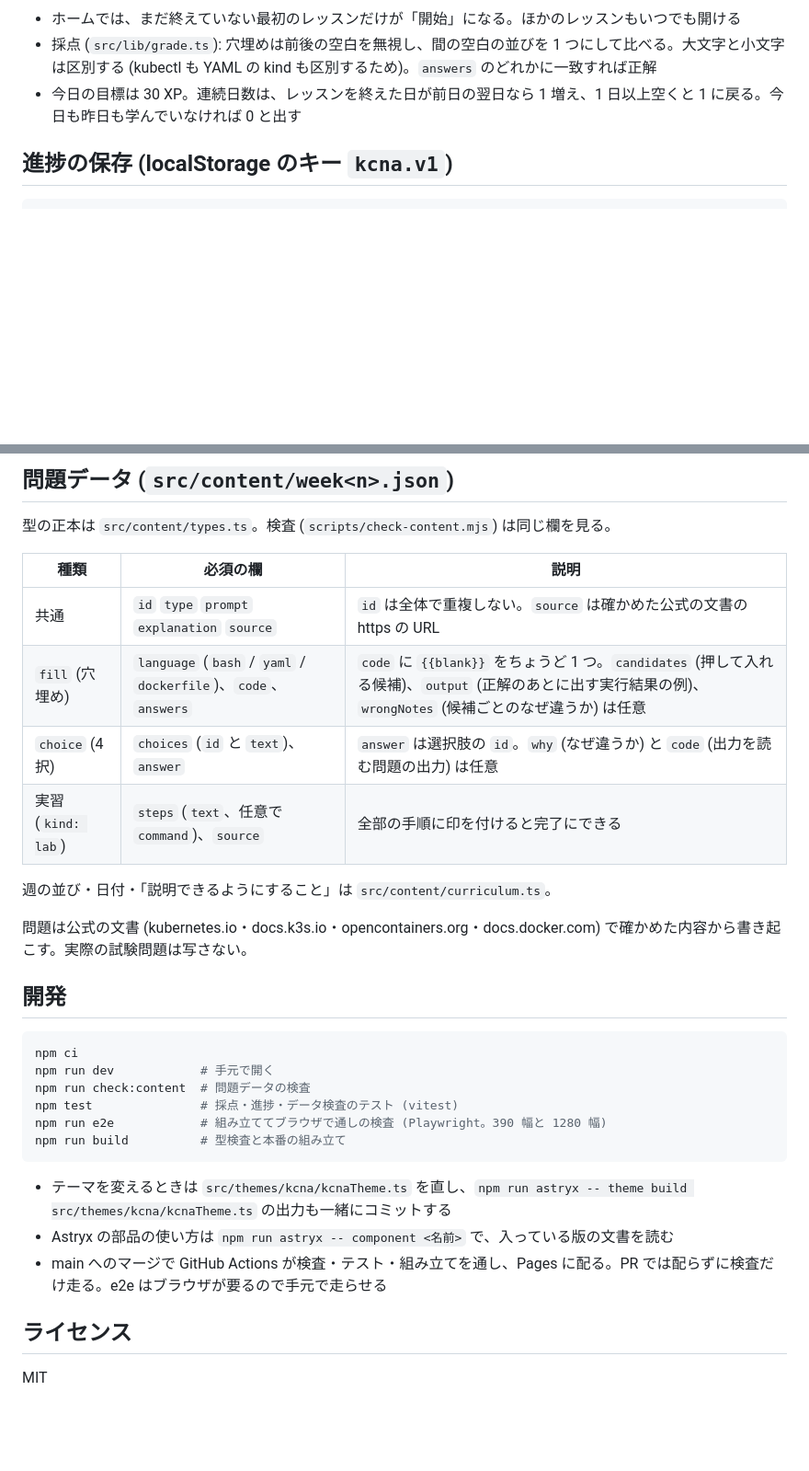
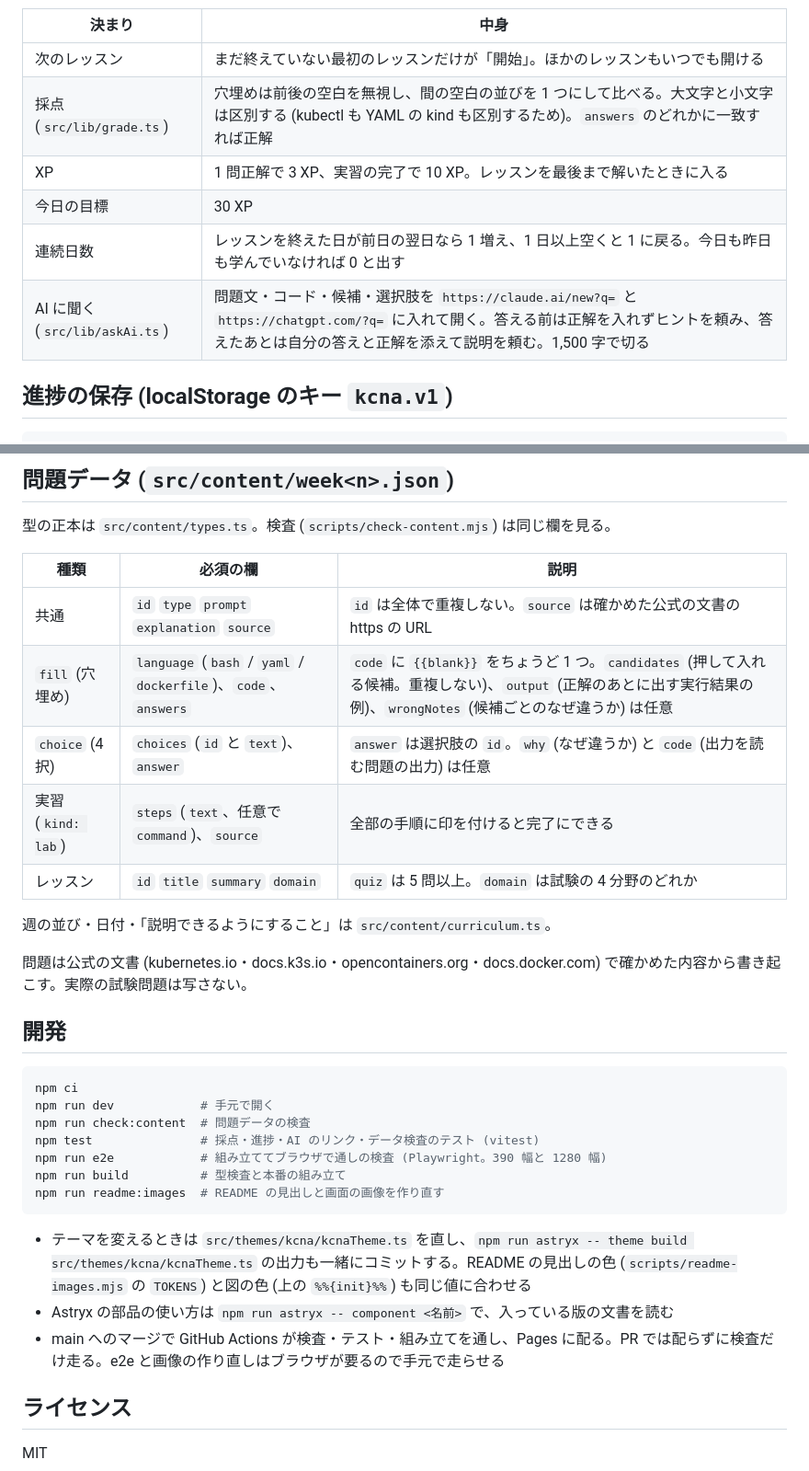
Before and after one commit to maco165/kcna-dojo, a Markdown page: README.md, 2 parts joined by grey strips. Shown at 92% size. Drawn GitHub-style; blank space fills up the shorter version.

````diff
--- a/README.md
+++ b/README.md
@@ -46,8 +81,13 @@ flowchart TD
 ```
 
-- ホームでは、まだ終えていない最初のレッスンだけが「開始」になる。ほかのレッスンもいつでも開ける
-- 採点 (`src/lib/grade.ts`): 穴埋めは前後の空白を無視し、間の空白の並びを 1 つにして比べる。大文字と小文字は区別する (kubectl も YAML の kind も区別するため)。`answers` のどれかに一致すれば正解
-- 今日の目標は 30 XP。連続日数は、レッスンを終えた日が前日の翌日なら 1 増え、1 日以上空くと 1 に戻る。今日も昨日も学んでいなければ 0 と出す
+| 決まり | 中身 |
+|---|---|
+| 次のレッスン | まだ終えていない最初のレッスンだけが「開始」。ほかのレッスンもいつでも開ける |
+| 採点 (`src/lib/grade.ts`) | 穴埋めは前後の空白を無視し、間の空白の並びを 1 つにして比べる。大文字と小文字は区別する (kubectl も YAML の kind も区別するため)。`answers` のどれかに一致すれば正解 |
+| XP | 1 問正解で 3 XP、実習の完了で 10 XP。レッスンを最後まで解いたときに入る |
+| 今日の目標 | 30 XP |
+| 連続日数 | レッスンを終えた日が前日の翌日なら 1 増え、1 日以上空くと 1 に戻る。今日も昨日も学んでいなければ 0 と出す |
+| AI に聞く (`src/lib/askAi.ts`) | 問題文・コード・候補・選択肢を `https://claude.ai/new?q=` と `https://chatgpt.com/?q=` に入れて開く。答える前は正解を入れずヒントを頼み、答えたあとは自分の答えと正解を添えて説明を頼む。1,500 字で切る |
 
 ## 進捗の保存 (localStorage のキー `kcna.v1`)
 
@@ -72,9 +112,10 @@ flowchart TD
 | 種類 | 必須の欄 | 説明 |
 |---|---|---|
 | 共通 | `id` `type` `prompt` `explanation` `source` | `id` は全体で重複しない。`source` は確かめた公式の文書の https の URL |
-| `fill` (穴埋め) | `language` (`bash` / `yaml` / `dockerfile`)、`code`、`answers` | `code` に `{{blank}}` をちょうど 1 つ。`candidates` (押して入れる候補)、`output` (正解のあとに出す実行結果の例)、`wrongNotes` (候補ごとのなぜ違うか) は任意 |
+| `fill` (穴埋め) | `language` (`bash` / `yaml` / `dockerfile`)、`code`、`answers` | `code` に `{{blank}}` をちょうど 1 つ。`candidates` (押して入れる候補。重複しない)、`output` (正解のあとに出す実行結果の例)、`wrongNotes` (候補ごとのなぜ違うか) は任意 |
 | `choice` (4 択) | `choices` (`id` と `text`)、`answer` | `answer` は選択肢の `id`。`why` (なぜ違うか) と `code` (出力を読む問題の出力) は任意 |
 | 実習 (`kind: lab`) | `steps` (`text`、任意で `command`)、`source` | 全部の手順に印を付けると完了にできる |
+| レッスン | `id` `title` `summary` `domain` | `quiz` は 5 問以上。`domain` は試験の 4 分野のどれか |
 
 週の並び・日付・「説明できるようにすること」は `src/content/curriculum.ts`。
 
@@ -86,14 +127,15 @@ flowchart TD
 npm ci
 npm run dev            # 手元で開く
 npm run check:content  # 問題データの検査
-npm test               # 採点・進捗・データ検査のテスト (vitest)
+npm test               # 採点・進捗・AI のリンク・データ検査のテスト (vitest)
 npm run e2e            # 組み立ててブラウザで通しの検査 (Playwright。390 幅と 1280 幅)
 npm run build          # 型検査と本番の組み立て
+npm run readme:images  # README の見出しと画面の画像を作り直す
 ```
 
-- テーマを変えるときは `src/themes/kcna/kcnaTheme.ts` を直し、`npm run astryx -- theme build src/themes/kcna/kcnaTheme.ts` の出力も一緒にコミットする
+- テーマを変えるときは `src/themes/kcna/kcnaTheme.ts` を直し、`npm run astryx -- theme build src/themes/kcna/kcnaTheme.ts` の出力も一緒にコミットする。README の見出しの色 (`scripts/readme-images.mjs` の `TOKENS`) と図の色 (上の `%%{init}%%`) も同じ値に合わせる
 - Astryx の部品の使い方は `npm run astryx -- component <名前>` で、入っている版の文書を読む
-- main へのマージで GitHub Actions が検査・テスト・組み立てを通し、Pages に配る。PR では配らずに検査だけ走る。e2e はブラウザが要るので手元で走らせる
+- main へのマージで GitHub Actions が検査・テスト・組み立てを通し、Pages に配る。PR では配らずに検査だけ走る。e2e と画像の作り直しはブラウザが要るので手元で走らせる
 
 ## ライセンス
 
````
Also changed, not shown: other parts of README.md (+43 -8 lines), docs/images/banner-dark.png (added), docs/images/banner-light.png (added), docs/images/choice-phone.png (added), docs/images/fill-phone.png (added), docs/images/home-pc.png (added), docs/images/home-phone.png (added), 2 other files.
